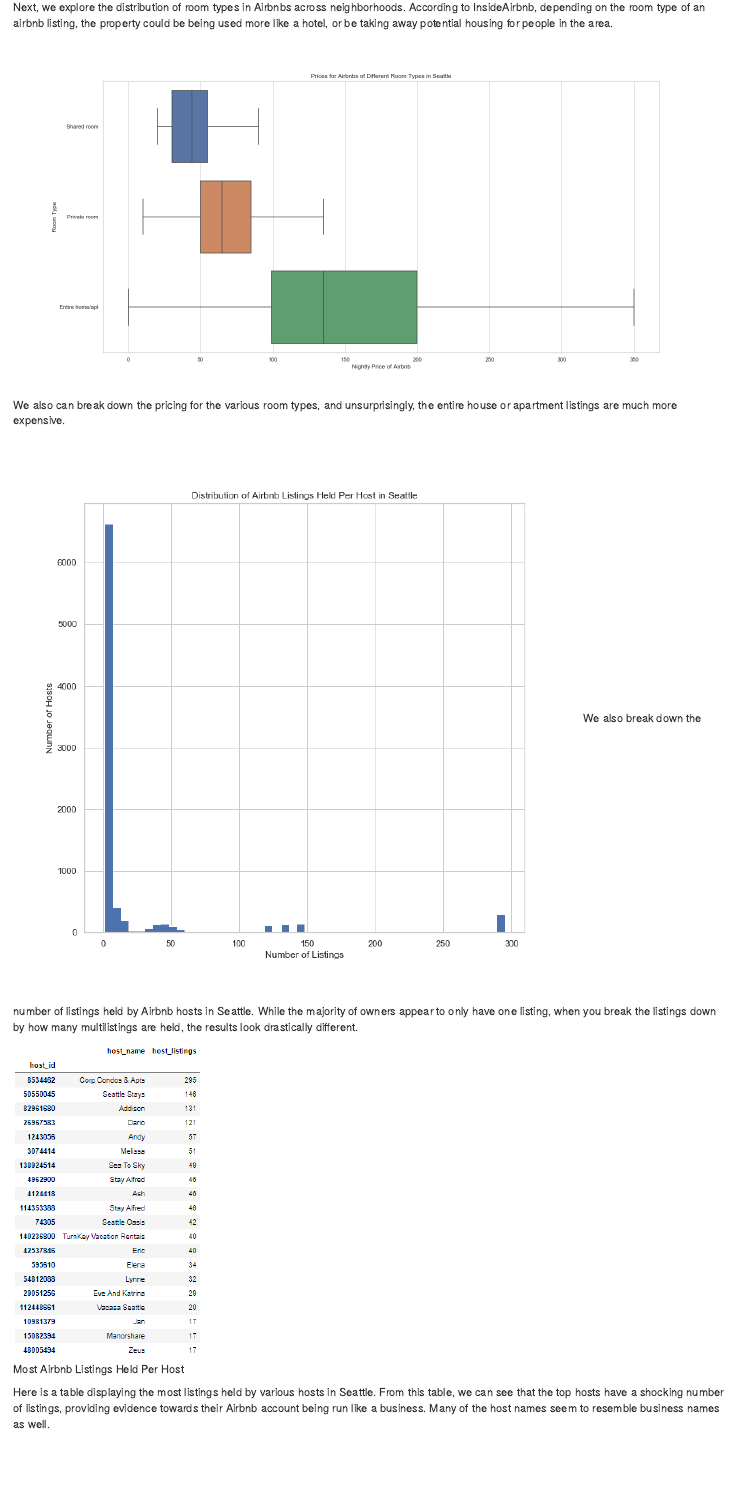
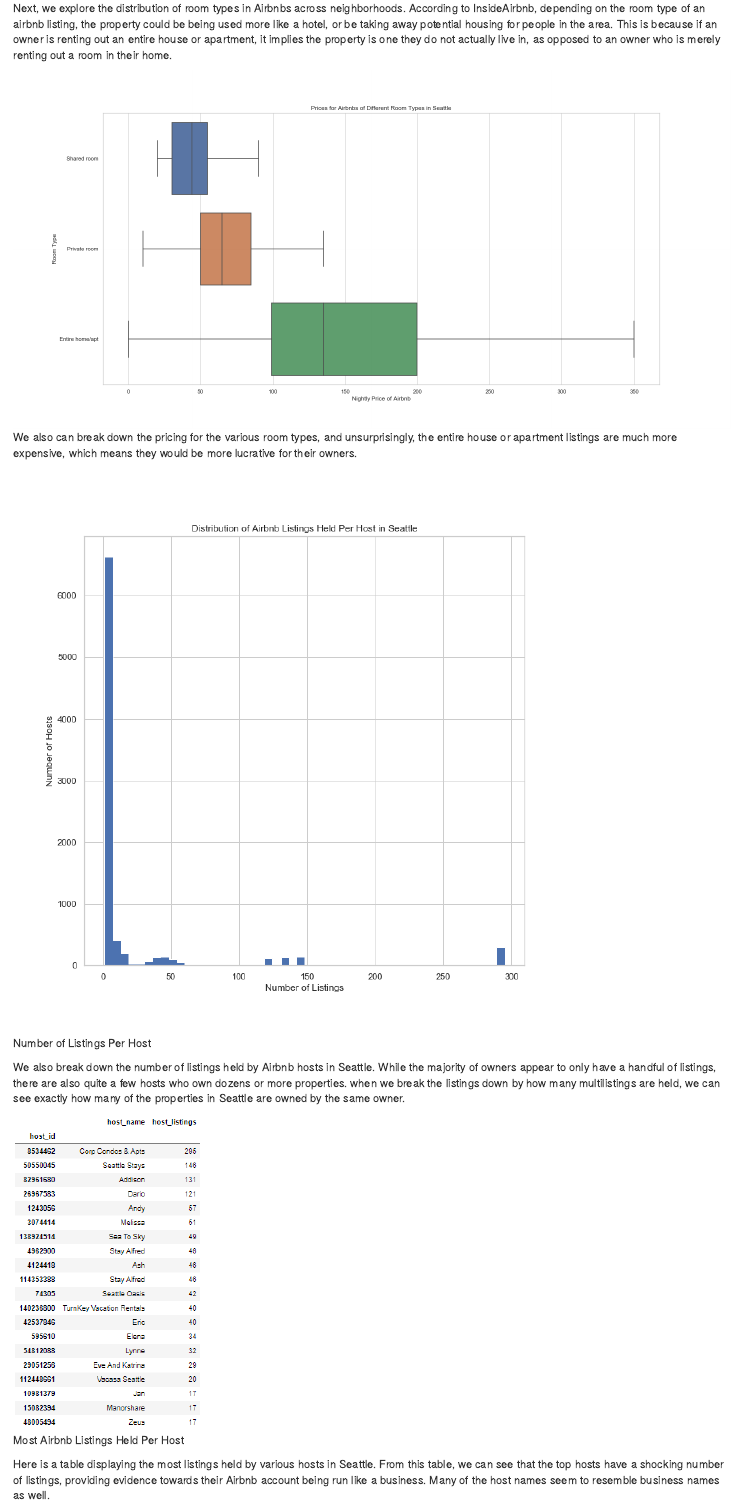
Before and after one commit to victoriahuynh/info370finalproject, an R Markdown document (index.Rmd): the page in a window 1100 px wide, from 2070 px down before the commit and from 2090 px down after it, so that both start at the same text. The pictures show the output file index.html that the author committed with the source, opened offline.

Commit message:
additions

```diff
--- a/index.Rmd
+++ b/index.Rmd
@@ -30,13 +30,14 @@ Our first plot looks at the distribution of prices of Airbnb for different Seatt
 
 ![Room Types Across Neighborhoods](img/neighborhoodroomtype.png)
 
-Next, we explore the distribution of room types in Airbnbs across neighborhoods. According to InsideAirbnb, depending on the room type of an airbnb listing, the property could be being used more like a hotel, or be taking away potential housing for people in the area.
+Next, we explore the distribution of room types in Airbnbs across neighborhoods. According to InsideAirbnb, depending on the room type of an airbnb listing, the property could be being used more like a hotel, or be taking away potential housing for people in the area. This is because if an owner is renting out an entire house or apartment, it implies the property is one they do not actually live in, as opposed to an owner who is merely renting out a room in their home.
 
 ![Room Types Pricing](img/roomtypeprice.png)
-We also can break down the pricing for the various room types, and unsurprisingly, the entire house or apartment listings are much more expensive.
+We also can break down the pricing for the various room types, and unsurprisingly, the entire house or apartment listings are much more expensive, which means they would be more lucrative for their owners.
 
 ![Number of Listings Per Host](img/listingsperhost.png)
-We also break down the number of listings held by Airbnb hosts in Seattle. While the majority of owners appear to only have one listing, when you break the listings down by how many multilistings are held, the results look drastically different.
+
+We also break down the number of listings held by Airbnb hosts in Seattle. While the majority of owners appear to only have a handful of listings, there are also quite a few hosts who own dozens or more properties. when we break the listings down by how many multilistings are held, we can see exactly how many of the properties in Seattle are owned by the same owner.
 
 ![Most Airbnb Listings Held Per Host](img/mostlistings.png)
 
```
Also changed, not shown: index.html, index.Rmd (6 more changed lines).
